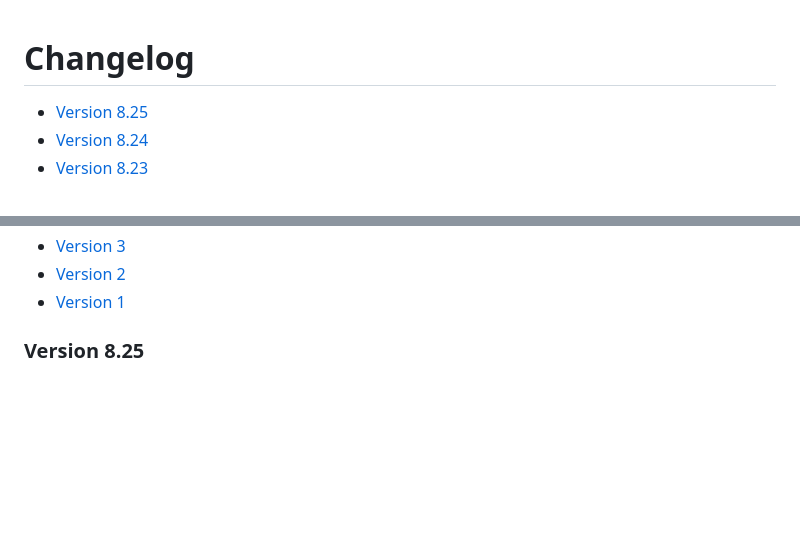
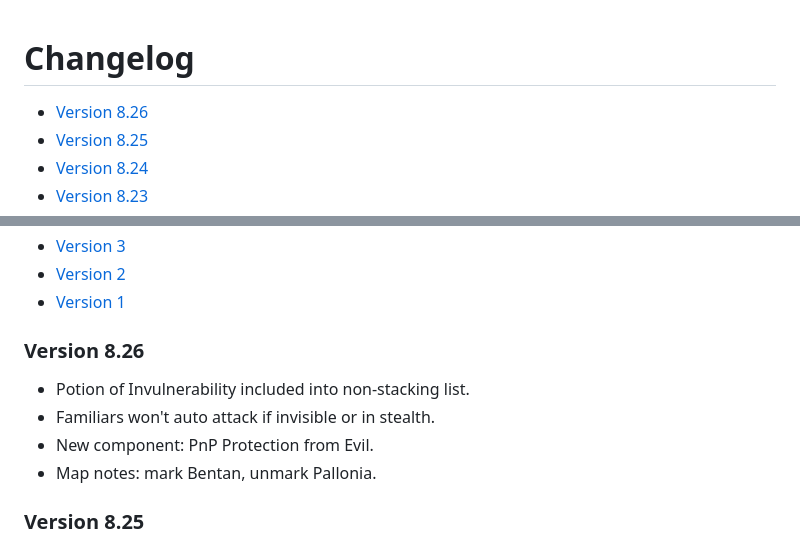
Before and after one commit to BGforgeNet/bg2-tweaks-and-tricks, a Markdown page: docs/changelog.md, 2 parts joined by grey strips. Rendered like a GitHub page; blank space fills up the shorter version.

Commit message:
update changelog

```diff
--- a/docs/changelog.md
+++ b/docs/changelog.md
@@ -1,5 +1,6 @@
 # Changelog
 
+- [Version 8.26](#version-826)
 - [Version 8.25](#version-825)
 - [Version 8.24](#version-824)
 - [Version 8.23](#version-823)
@@ -33,6 +34,12 @@
 - [Version 3](#version-3)
 - [Version 2](#version-2)
 - [Version 1](#version-1)
+
+### Version 8.26
+- Potion of Invulnerability included into non-stacking list.
+- Familiars won't auto attack if invisible or in stealth.
+- New component: PnP Protection from Evil.
+- Map notes: mark Bentan, unmark Pallonia.
 
 ### Version 8.25
 
```
